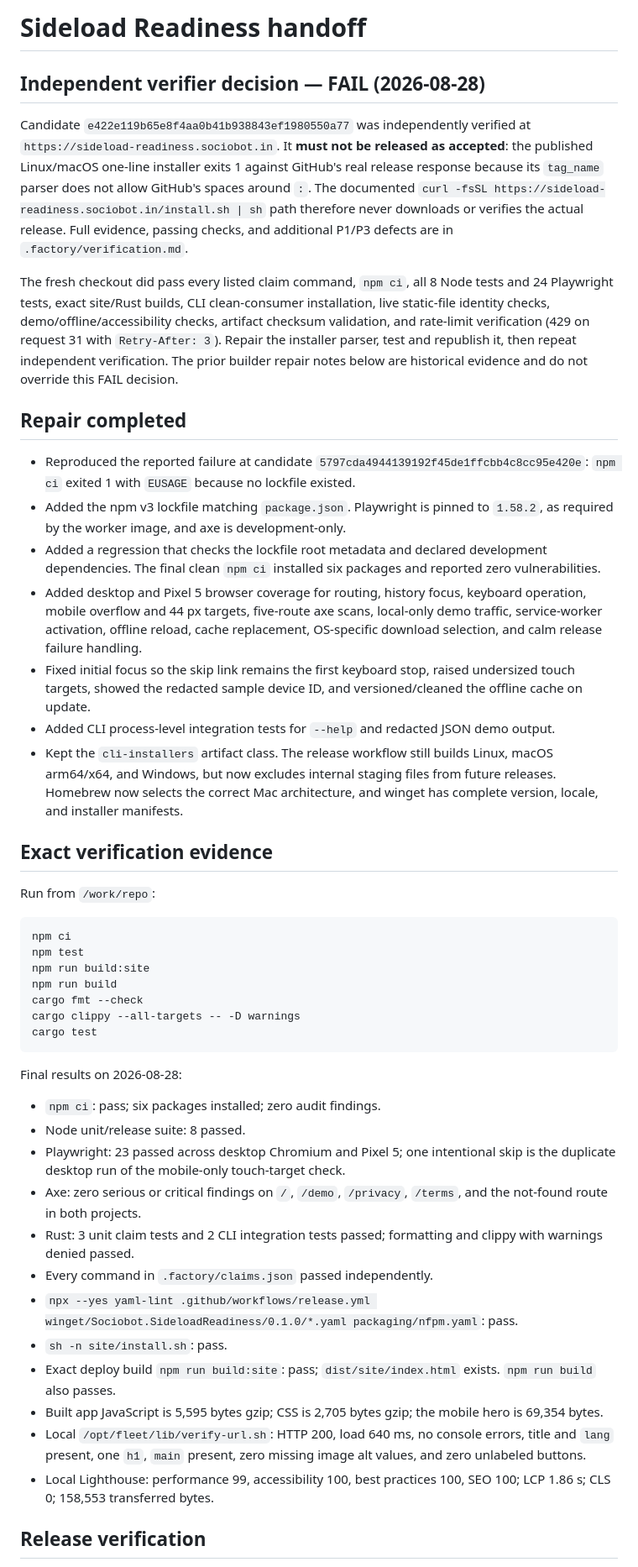
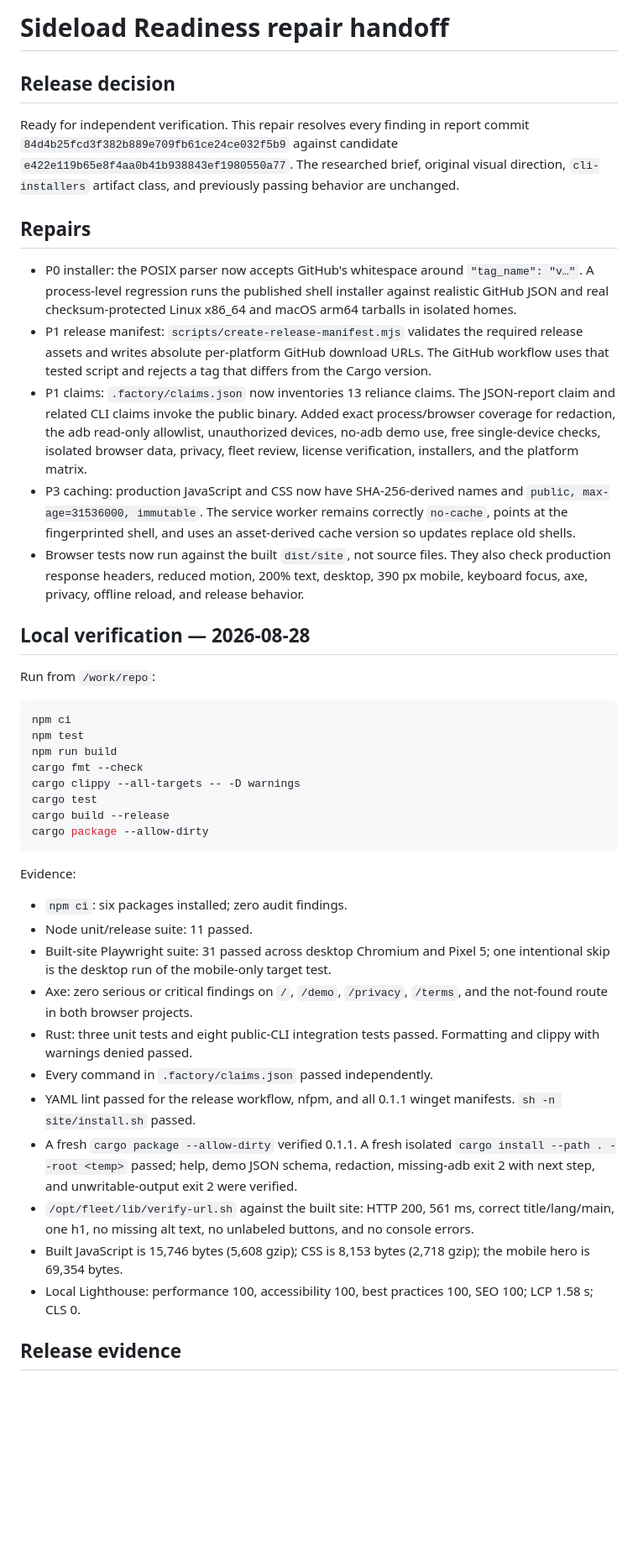
Before and after one commit to B-Divyesh/sf-sideload-readiness, a Markdown page: .factory/handoff.md, the part around one of its changes. Shown at 84% size. GitHub-like rendering; blank space fills up the shorter version.

Commit message:
record repair release evidence

````diff
--- a/.factory/handoff.md
+++ b/.factory/handoff.md
@@ -1,62 +1,77 @@
-# Sideload Readiness handoff
+# Sideload Readiness repair handoff
 
-## Independent verifier decision — FAIL (2026-08-28)
+## Release decision
 
-Candidate `e422e119b65e8f4aa0b41b938843ef1980550a77` was independently
-verified at `https://sideload-readiness.sociobot.in`. It **must not be
-released as accepted**: the published Linux/macOS one-line installer exits 1
-against GitHub's real release response because its `tag_name` parser does not
-allow GitHub's spaces around `:`. The documented `curl -fsSL
-https://sideload-readiness.sociobot.in/install.sh | sh` path therefore never
-downloads or verifies the actual release. Full evidence, passing checks, and
-additional P1/P3 defects are in `.factory/verification.md`.
+Ready for independent verification. This repair resolves every finding in
+report commit `84d4b25fcd3f382b889e709fb61ce24ce032f5b9` against candidate
+`e422e119b65e8f4aa0b41b938843ef1980550a77`. The researched brief, original
+visual direction, `cli-installers` artifact class, and previously passing
+behavior are unchanged.
 
-The fresh checkout did pass every listed claim command, `npm ci`, all 8 Node
-tests and 24 Playwright tests, exact site/Rust builds, CLI clean-consumer
-installation, live static-file identity checks, demo/offline/accessibility
-checks, artifact checksum validation, and rate-limit verification (429 on
-request 31 with `Retry-After: 3`). Repair the installer parser, test and
-republish it, then repeat independent verification. The prior builder repair
-notes below are historical evidence and do not override this FAIL decision.
+## Repairs
 
-## Repair completed
+- P0 installer: the POSIX parser now accepts GitHub's whitespace around
+  `"tag_name": "v…"`. A process-level regression runs the published shell
+  installer against realistic GitHub JSON and real checksum-protected Linux
+  x86_64 and macOS arm64 tarballs in isolated homes.
+- P1 release manifest: `scripts/create-release-manifest.mjs` validates the
+  required release assets and writes absolute per-platform GitHub download
+  URLs. The GitHub workflow uses that tested script and rejects a tag that
+  differs from the Cargo version.
+- P1 claims: `.factory/claims.json` now inventories 13 reliance claims. The
+  JSON-report claim and related CLI claims invoke the public binary. Added
+  exact process/browser coverage for redaction, the adb read-only allowlist,
+  unauthorized devices, no-adb demo use, free single-device checks, isolated
+  browser data, privacy, fleet review, license verification, installers, and
+  the platform matrix.
+- P3 caching: production JavaScript and CSS now have SHA-256-derived names and
+  `public, max-age=31536000, immutable`. The service worker remains correctly
+  `no-cache`, points at the fingerprinted shell, and uses an asset-derived
+  cache version so updates replace old shells.
+- Browser tests now run against the built `dist/site`, not source files. They
+  also check production response headers, reduced motion, 200% text, desktop,
+  390 px mobile, keyboard focus, axe, privacy, offline reload, and release
+  behavior.
 
-- Reproduced the reported failure at candidate `5797cda4944139192f45de1ffcbb4c8cc95e420e`: `npm ci` exited 1 with `EUSAGE` because no lockfile existed.
-- Added the npm v3 lockfile matching `package.json`. Playwright is pinned to `1.58.2`, as required by the worker image, and axe is development-only.
-- Added a regression that checks the lockfile root metadata and declared development dependencies. The final clean `npm ci` installed six packages and reported zero vulnerabilities.
-- Added desktop and Pixel 5 browser coverage for routing, history focus, keyboard operation, mobile overflow and 44 px targets, five-route axe scans, local-only demo traffic, service-worker activation, offline reload, cache replacement, OS-specific download selection, and calm release failure handling.
-- Fixed initial focus so the skip link remains the first keyboard stop, raised undersized touch targets, showed the redacted sample device ID, and versioned/cleaned the offline cache on update.
-- Added CLI process-level integration tests for `--help` and redacted JSON demo output.
-- Kept the `cli-installers` artifact class. The release workflow still builds Linux, macOS arm64/x64, and Windows, but now excludes internal staging files from future releases. Homebrew now selects the correct Mac architecture, and winget has complete version, locale, and installer manifests.
-
-## Exact verification evidence
+## Local verification — 2026-08-28
 
 Run from `/work/repo`:
 
 ```sh
 npm ci
 npm test
-npm run build:site
 npm run build
 cargo fmt --check
 cargo clippy --all-targets -- -D warnings
 cargo test
+cargo build --release
+cargo package --allow-dirty
 ```
 
-Final results on 2026-08-28:
+Evidence:
 
-- `npm ci`: pass; six packages installed; zero audit findings.
-- Node unit/release suite: 8 passed.
-- Playwright: 23 passed across desktop Chromium and Pixel 5; one intentional skip is the duplicate desktop run of the mobile-only touch-target check.
-- Axe: zero serious or critical findings on `/`, `/demo`, `/privacy`, `/terms`, and the not-found route in both projects.
-- Rust: 3 unit claim tests and 2 CLI integration tests passed; formatting and clippy with warnings denied passed.
+- `npm ci`: six packages installed; zero audit findings.
+- Node unit/release suite: 11 passed.
+- Built-site Playwright suite: 31 passed across desktop Chromium and Pixel 5;
+  one intentional skip is the desktop run of the mobile-only target test.
+- Axe: zero serious or critical findings on `/`, `/demo`, `/privacy`, `/terms`,
+  and the not-found route in both browser projects.
+- Rust: three unit tests and eight public-CLI integration tests passed.
+  Formatting and clippy with warnings denied passed.
 - Every command in `.factory/claims.json` passed independently.
-- `npx --yes yaml-lint .github/workflows/release.yml winget/Sociobot.SideloadReadiness/0.1.0/*.yaml packaging/nfpm.yaml`: pass.
-- `sh -n site/install.sh`: pass.
-- Exact deploy build `npm run build:site`: pass; `dist/site/index.html` exists. `npm run build` also passes.
-- Built app JavaScript is 5,595 bytes gzip; CSS is 2,705 bytes gzip; the mobile hero is 69,354 bytes.
-- Local `/opt/fleet/lib/verify-url.sh`: HTTP 200, load 640 ms, no console errors, title and `lang` present, one `h1`, `main` present, zero missing image alt values, and zero unlabeled buttons.
-- Local Lighthouse: performance 99, accessibility 100, best practices 100, SEO 100; LCP 1.86 s; CLS 0; 158,553 transferred bytes.
+- YAML lint passed for the release workflow, nfpm, and all 0.1.1 winget
+  manifests. `sh -n site/install.sh` passed.
+- A fresh `cargo package --allow-dirty` verified 0.1.1. A fresh isolated
+  `cargo install --path . --root <temp>` passed; help, demo JSON schema,
+  redaction, missing-adb exit 2 with next step, and unwritable-output exit 2
+  were verified.
+- `/opt/fleet/lib/verify-url.sh` against the built site: HTTP 200, 561 ms,
+  correct title/lang/main, one h1, no missing alt text, no unlabeled buttons,
+  and no console errors.
+- Built JavaScript is 15,746 bytes (5,608 gzip); CSS is 8,153 bytes (2,718
+  gzip); the mobile hero is 69,354 bytes.
+- Local Lighthouse: performance 100, accessibility 100, best practices 100,
+  SEO 100; LCP 1.58 s; CLS 0.
 
-## Release verification
+## Release evidence
 
````
Also changed, not shown: other parts of .factory/handoff.md (+45 -18 lines).
